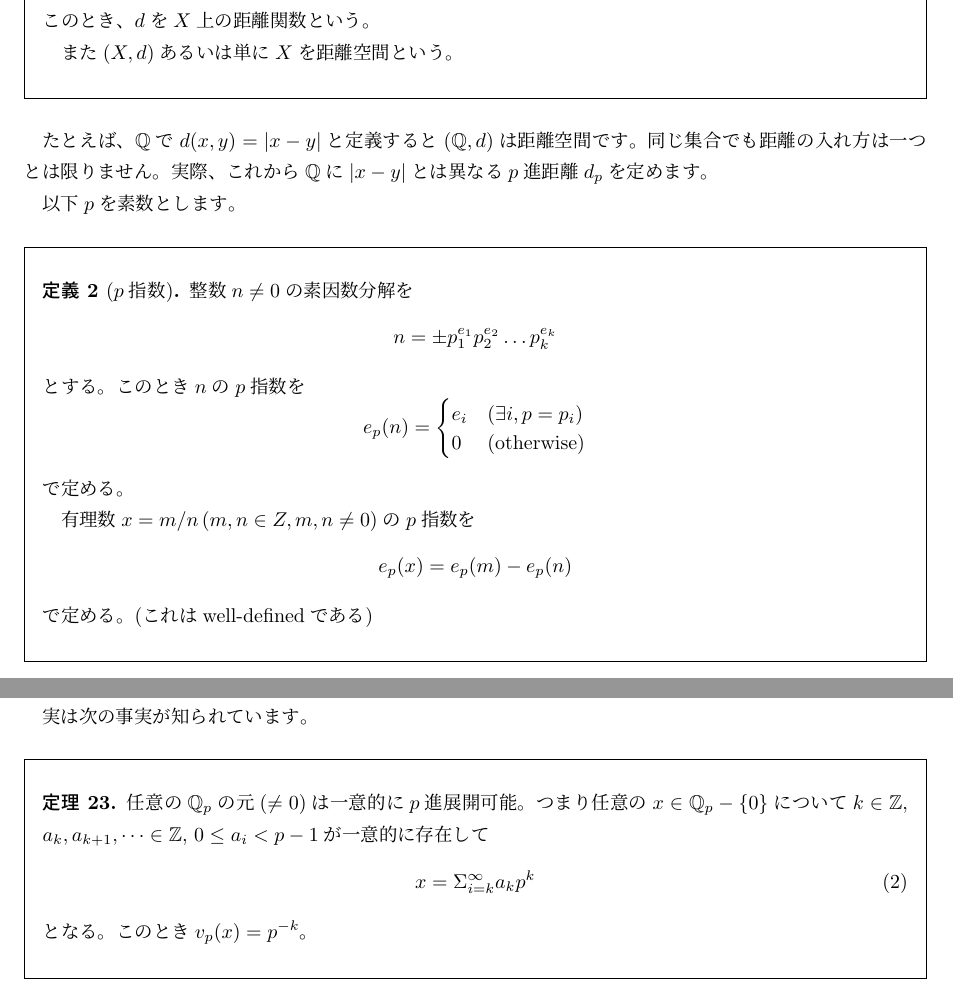
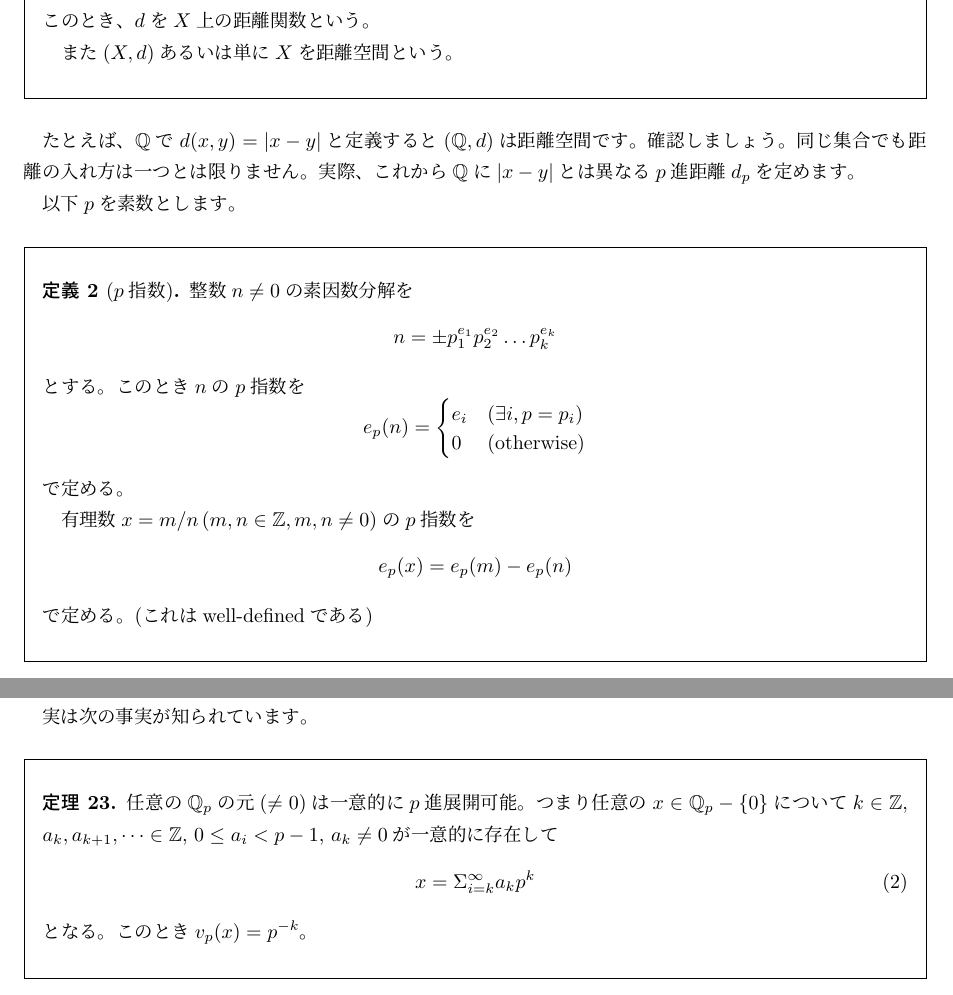
Before and after one commit to fujidig/201704-p-adic-numbers, a LaTeX document (201704-p-adic-numbers.tex): two parts of pages 2 and 8 of 9, joined at a grey line, cut so that both start at the same text. Compiled offline with upLaTeX and dvipdfmx.

Commit message:
若干の修正

```diff
--- a/201704-p-adic-numbers.tex
+++ b/201704-p-adic-numbers.tex
@@ -63,7 +63,7 @@ $X$を集合, $d$を$X \times X$から$\R$への写像とする。任意の$x, y
 また$(X, d)$あるいは単に$X$を距離空間という。
 \end{defi}\end{oframed}
 
-たとえば、$\Q$で$d(x, y) = |x - y|$と定義すると$(\Q, d)$は距離空間です。
+たとえば、$\Q$で$d(x, y) = |x - y|$と定義すると$(\Q, d)$は距離空間です。確認しましょう。
 同じ集合でも距離の入れ方は一つとは限りません。
 実際、これから$\Q$に$|x - y|$とは異なる$p$進距離$d_p$を定めます。
 
@@ -76,7 +76,7 @@ $X$を集合, $d$を$X \times X$から$\R$への写像とする。任意の$x, y
 \[e_p(n) = \begin{cases}e_i & (\exists i, p = p_i) \\ 0 & (\text{otherwise}) \end{cases} \]
 で定める。
 
-有理数$x = m/n\,(m,n \in Z, m, n \ne 0)$の$p$指数を
+有理数$x = m/n\,(m,n \in \Z, m, n \ne 0)$の$p$指数を
 \[e_p(x) = e_p(m) - e_p(n)\]
 で定める。(これはwell-definedである)
 \end{defi}\end{oframed}
@@ -365,7 +365,7 @@ $2^4-1 = 15 = 3 \cdot 5$である。
 実は次の事実が知られています。
 \begin{oframed}\begin{thm}
 任意の$\Q_p$の元($\ne 0$)は一意的に$p$進展開可能。
-つまり任意の$x \in \Q_p- \{0\}$について$k \in \Z$, $a_k, a_{k+1}, \dots \in \Z$, $0 \le a_i < p-1$が一意的に存在して
+つまり任意の$x \in \Q_p- \{0\}$について$k \in \Z$, $a_k, a_{k+1}, \dots \in \Z$, $0 \le a_i < p-1$, $a_k \ne 0$が一意的に存在して
 \begin{align}
 x = \Sigma_{i=k}^\infty a_k p^k \label{eq:1}
 \end{align}
```
Also changed, not shown: 201704-p-adic-numbers.pdf, 201704-p-adic-numbers.tex (6 more changed lines).
